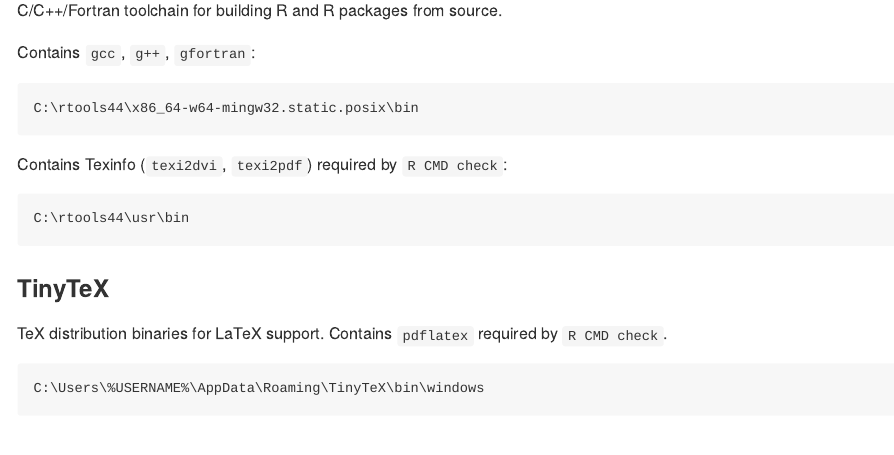
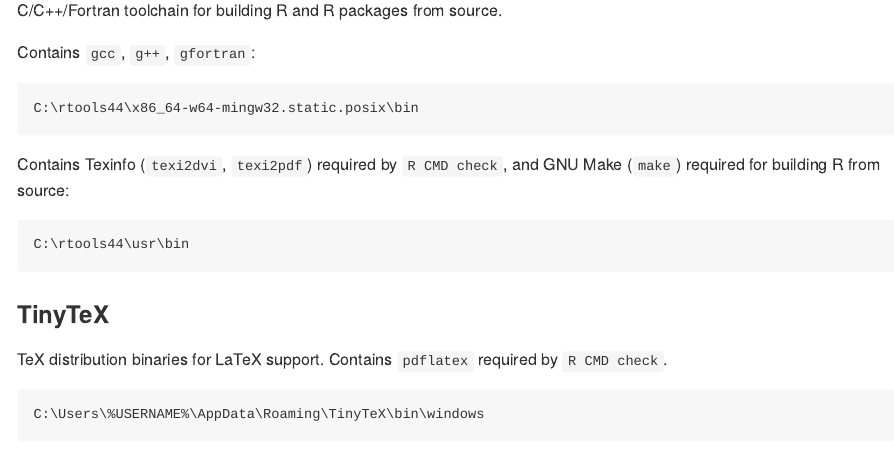
Before and after one commit to nanxstats/r-windows-paths, an R Markdown document (README.Rmd): the page in a window 1100 px wide, from 1130 px down. The pictures show the output file README.md that the author committed with the source, drawn offline in the style of GitHub.

Commit message:
Add note on `make` path

````diff
--- a/README.Rmd
+++ b/README.Rmd
@@ -101,7 +101,8 @@
 C:\rtools`r rtools_version`\x86_64-w64-mingw32.static.posix\bin
 ```
 
-Contains Texinfo (`texi2dvi`, `texi2pdf`) required by `R CMD check`:
+Contains Texinfo (`texi2dvi`, `texi2pdf`) required by `R CMD check`,
+and GNU Make (`make`) required for building R from source:
 
 ```batchfile
 C:\rtools`r rtools_version`\usr\bin
````
Also changed, not shown: README.md.
